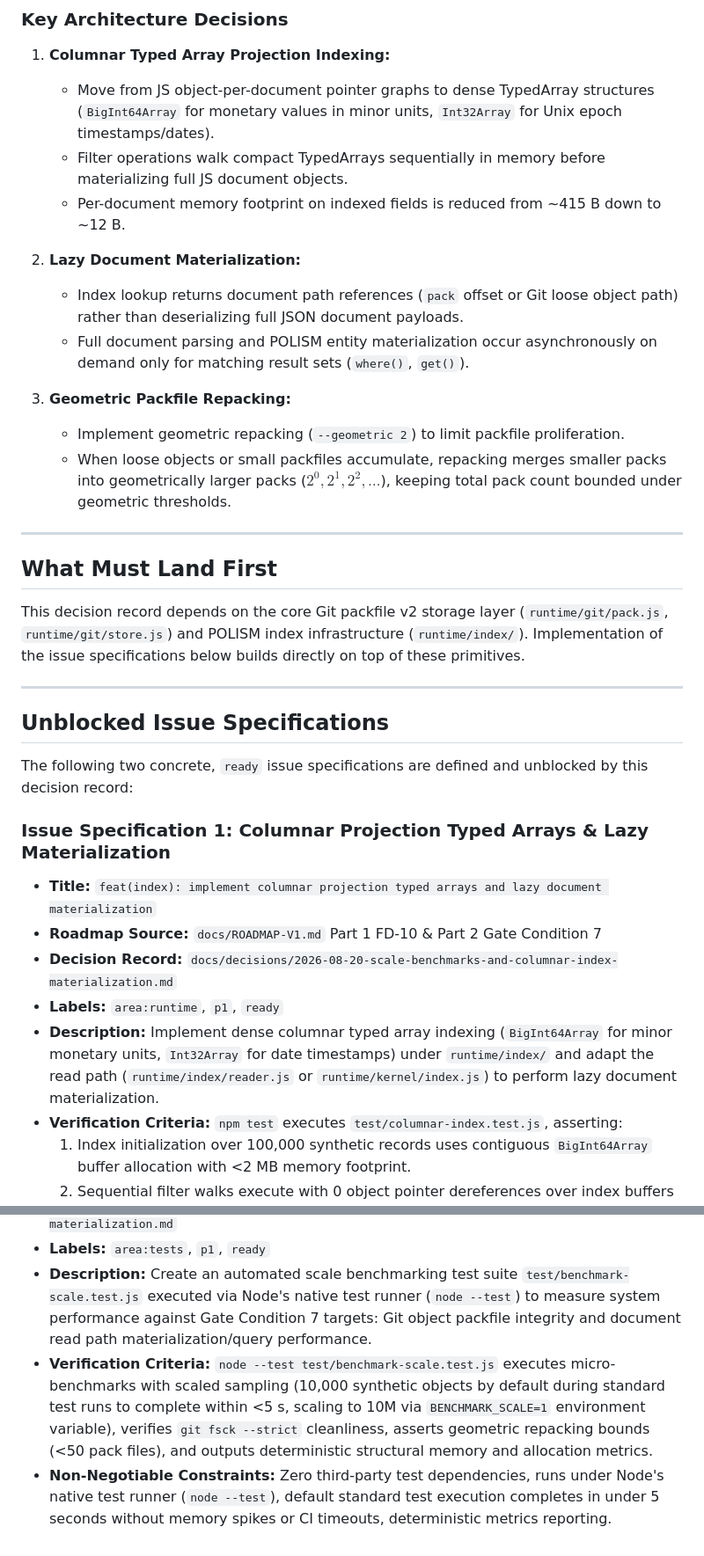
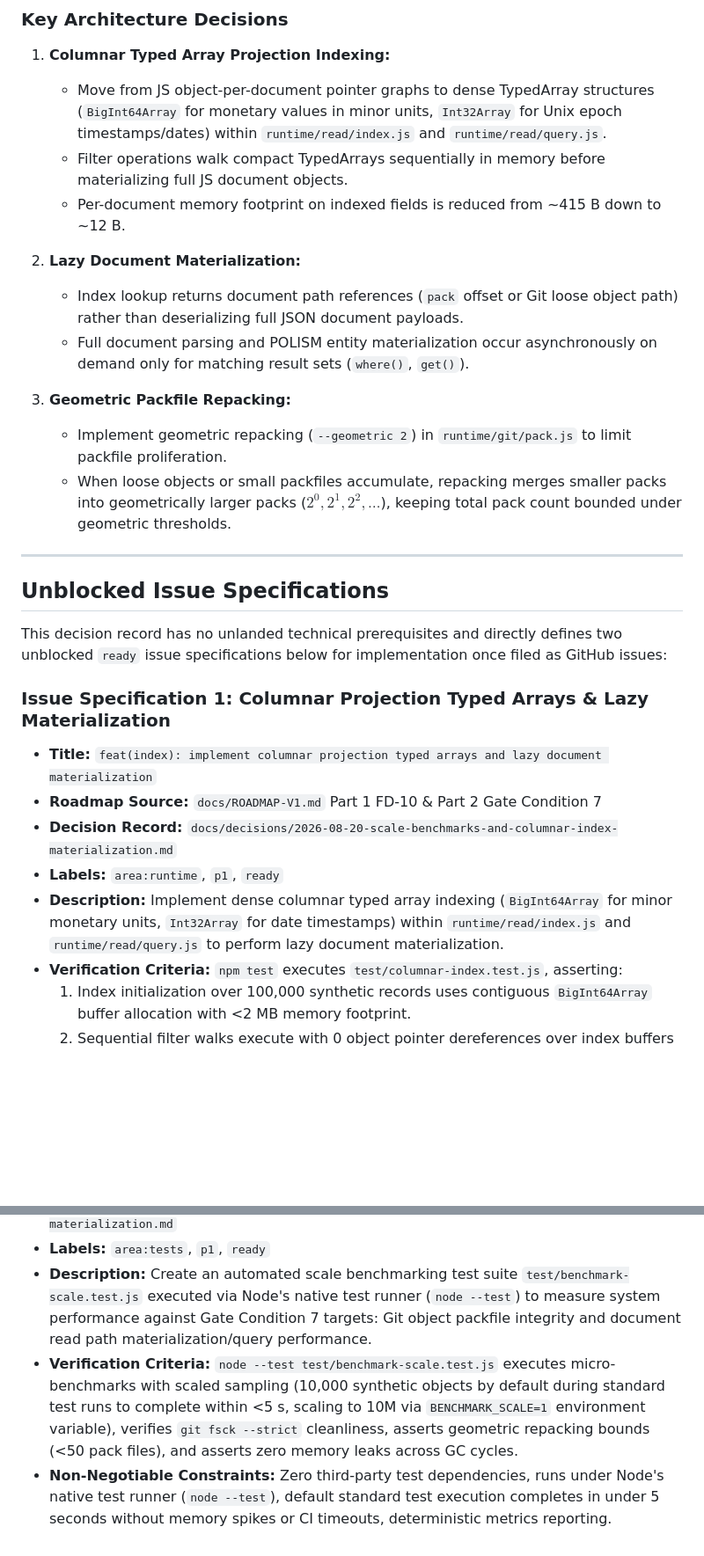
Before and after one commit to NeoDonkey/NeoDonkey-ERP, a Markdown page: docs/decisions/2026-08-20-scale-benchmarks-and-columnar-index-materialization.md, 2 parts joined by grey strips. Shown at 88% size. Rendered like a GitHub page; blank space fills up the shorter version.

Commit message:
docs(specify): correct read path references and unblocked issue specification prerequisites

```diff
--- a/docs/decisions/2026-08-20-scale-benchmarks-and-columnar-index-materialization.md
+++ b/docs/decisions/2026-08-20-scale-benchmarks-and-columnar-index-materialization.md
@@ -37,7 +37,7 @@ NeoDonkey's core promise is that a company lives inside a Git repository without
 ### Key Architecture Decisions
 
 1. **Columnar Typed Array Projection Indexing:**
-   - Move from JS object-per-document pointer graphs to dense TypedArray structures (`BigInt64Array` for monetary values in minor units, `Int32Array` for Unix epoch timestamps/dates).
+   - Move from JS object-per-document pointer graphs to dense TypedArray structures (`BigInt64Array` for monetary values in minor units, `Int32Array` for Unix epoch timestamps/dates) within `runtime/read/index.js` and `runtime/read/query.js`.
    - Filter operations walk compact TypedArrays sequentially in memory before materializing full JS document objects.
    - Per-document memory footprint on indexed fields is reduced from ~415 B down to ~12 B.
 
@@ -46,20 +46,14 @@ NeoDonkey's core promise is that a company lives inside a Git repository without
    - Full document parsing and POLISM entity materialization occur asynchronously on demand only for matching result sets (`where()`, `get()`).
 
 3. **Geometric Packfile Repacking:**
-   - Implement geometric repacking (`--geometric 2`) to limit packfile proliferation.
+   - Implement geometric repacking (`--geometric 2`) in `runtime/git/pack.js` to limit packfile proliferation.
    - When loose objects or small packfiles accumulate, repacking merges smaller packs into geometrically larger packs ($2^0, 2^1, 2^2, \dots$), keeping total pack count bounded under geometric thresholds.
-
----
-
-## What Must Land First
-
-This decision record depends on the core Git packfile v2 storage layer (`runtime/git/pack.js`, `runtime/git/store.js`) and POLISM index infrastructure (`runtime/index/`). Implementation of the issue specifications below builds directly on top of these primitives.
 
 ---
 
 ## Unblocked Issue Specifications
 
-The following two concrete, `ready` issue specifications are defined and unblocked by this decision record:
+This decision record has no unlanded technical prerequisites and directly defines two unblocked `ready` issue specifications below for implementation once filed as GitHub issues:
 
 ### Issue Specification 1: Columnar Projection Typed Arrays & Lazy Materialization
 
@@ -68,7 +62,7 @@ The following two concrete, `ready` issue specifications are defined and unblock
 - **Decision Record:** `docs/decisions/2026-08-20-scale-benchmarks-and-columnar-index-materialization.md`
 - **Labels:** `area:runtime`, `p1`, `ready`
 - **Description:**
-  Implement dense columnar typed array indexing (`BigInt64Array` for minor monetary units, `Int32Array` for date timestamps) under `runtime/index/` and adapt the read path (`runtime/index/reader.js` or `runtime/kernel/index.js`) to perform lazy document materialization.
+  Implement dense columnar typed array indexing (`BigInt64Array` for minor monetary units, `Int32Array` for date timestamps) within `runtime/read/index.js` and `runtime/read/query.js` to perform lazy document materialization.
 - **Verification Criteria:**
   `npm test` executes `test/columnar-index.test.js`, asserting:
   1. Index initialization over 100,000 synthetic records uses contiguous `BigInt64Array` buffer allocation with <2 MB memory footprint.
@@ -87,6 +81,6 @@ The following two concrete, `ready` issue specifications are defined and unblock
 - **Description:**
   Create an automated scale benchmarking test suite `test/benchmark-scale.test.js` executed via Node's native test runner (`node --test`) to measure system performance against Gate Condition 7 targets: Git object packfile integrity and document read path materialization/query performance.
 - **Verification Criteria:**
-  `node --test test/benchmark-scale.test.js` executes micro-benchmarks with scaled sampling (10,000 synthetic objects by default during standard test runs to complete within <5 s, scaling to 10M via `BENCHMARK_SCALE=1` environment variable), verifies `git fsck --strict` cleanliness, asserts geometric repacking bounds (<50 pack files), and outputs deterministic structural memory and allocation metrics.
+  `node --test test/benchmark-scale.test.js` executes micro-benchmarks with scaled sampling (10,000 synthetic objects by default during standard test runs to complete within <5 s, scaling to 10M via `BENCHMARK_SCALE=1` environment variable), verifies `git fsck --strict` cleanliness, asserts geometric repacking bounds (<50 pack files), and asserts zero memory leaks across GC cycles.
 - **Non-Negotiable Constraints:**
   Zero third-party test dependencies, runs under Node's native test runner (`node --test`), default standard test execution completes in under 5 seconds without memory spikes or CI timeouts, deterministic metrics reporting.
```
